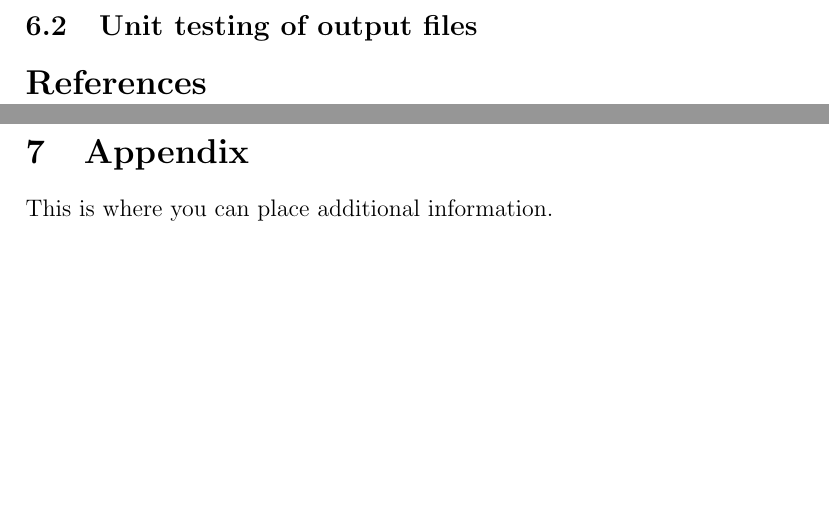
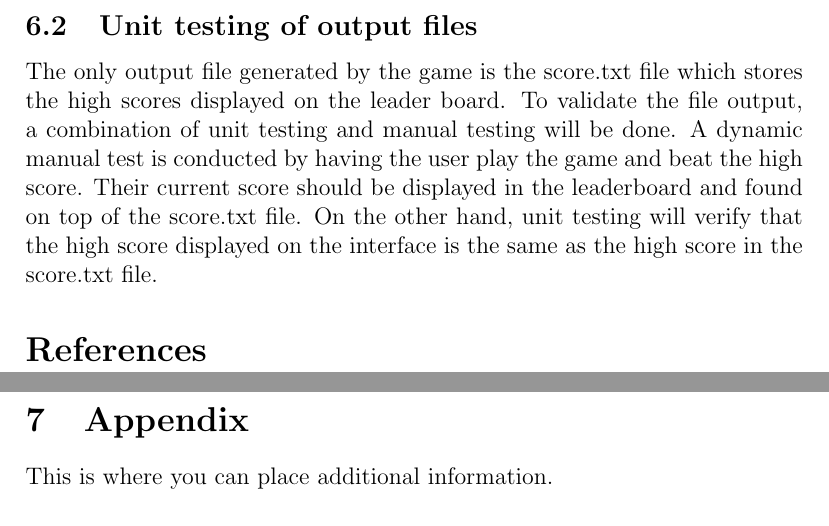
Before and after one commit to tammmyz/dino-game, a LaTeX document (Doc/Test Plan/TestPlan.tex): two parts of pages 10 and 11 of 11, joined at a grey line, cut so that both start at the same text, the shorter picture padded with empty space. Compiled offline with pdfLaTeX; a LaTeX package or settings file that is missing is left out.

Commit message:
Added testing of score.txt file in section 5

```diff
--- a/Doc/Test Plan/TestPlan.tex
+++ b/Doc/Test Plan/TestPlan.tex
@@ -307,8 +307,11 @@ The unittest unit testing framework will be used to conduct unit tests.
 To validate internal functions, test cases will be created for each class, as well as specific functions that return a value. Test cases will cover edge cases to validate the extreme boundaries of the various input. Additionally, exceptions and basic tests will be inputs to testing internal functions. The tests will examine the correctness and robustness of the program.  Furthermore, no stubs or drivers are needed in the execution of test cases. The classes should import the necessary libraries and modules needed for testing. We will ensure that majority {i.e. at least 80\%} of the functions will be covered by the test cases through coverage metrics.
 
 
+\subsection{Unit testing of output files}
 
-\subsection{Unit testing of output files}
+The only output file generated by the game is the score.txt file which stores the high scores displayed on the leader board. To validate the file output, a combination of unit testing and manual testing will be done. A dynamic manual test is conducted by having the user play the game and beat the high score. Their current score should be displayed in the leaderboard and found on top of the score.txt file. On the other hand, unit testing will verify that the high score displayed on the interface is the same as the high score in the score.txt file.
+
+
 
 \bibliographystyle{plainnat}
 
```
